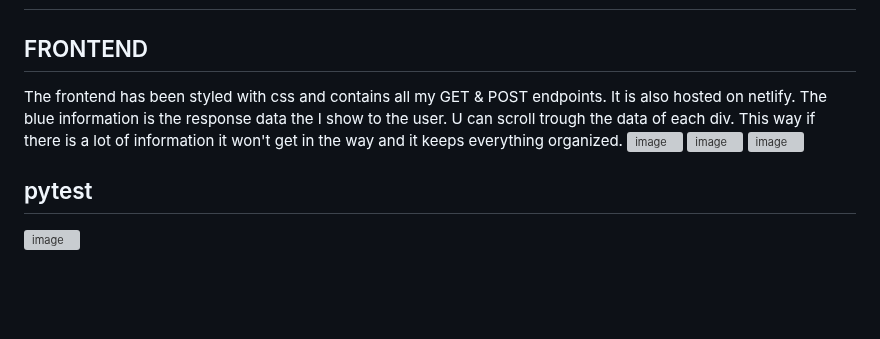
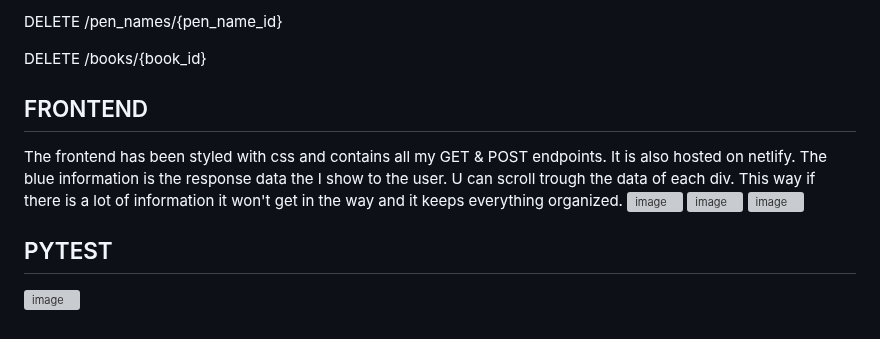
Before and after one commit to Baisangur-Dudayev/API-development-eind-project, a Markdown page: README.md, the part around one of its changes. Drawn GitHub-style; blank space fills up the shorter version; grey boxes are pictures that could not be loaded.

```diff
--- a/README.md
+++ b/README.md
@@ -80,3 +113,8 @@ after logging in
+DELETE /pen_names/{pen_name_id}
+
+
+DELETE /books/{book_id}
+
 
 ## FRONTEND
 The frontend has been styled with css and contains all my GET & POST endpoints. It is also hosted on netlify. The blue information is the response data the I show to the user. U can scroll trough the data of each div. This way if there is a lot of information it won't get in the way and it keeps everything organized.
@@ -84,5 +122,5 @@ The frontend has been styled with css and contains all my GET & POST endpoints.
 ![image](https://github.com/Baisangur-Dudayev/API-development-eind-project/assets/113896223/283b4961-b7b1-47a2-b7ea-384a1099f5f7)
 ![image](https://github.com/Baisangur-Dudayev/API-development-eind-project/assets/113896223/3509f3bd-4cce-4bdc-b9bf-fdd6f474f784)
 
-## pytest
+## PYTEST
 ![image](https://github.com/Baisangur-Dudayev/API-development-eind-project/assets/113896223/007e82f1-fd88-431b-872f-2f2863b79d1f)
```
Also changed, not shown: other parts of README.md (+34 -1 lines).
